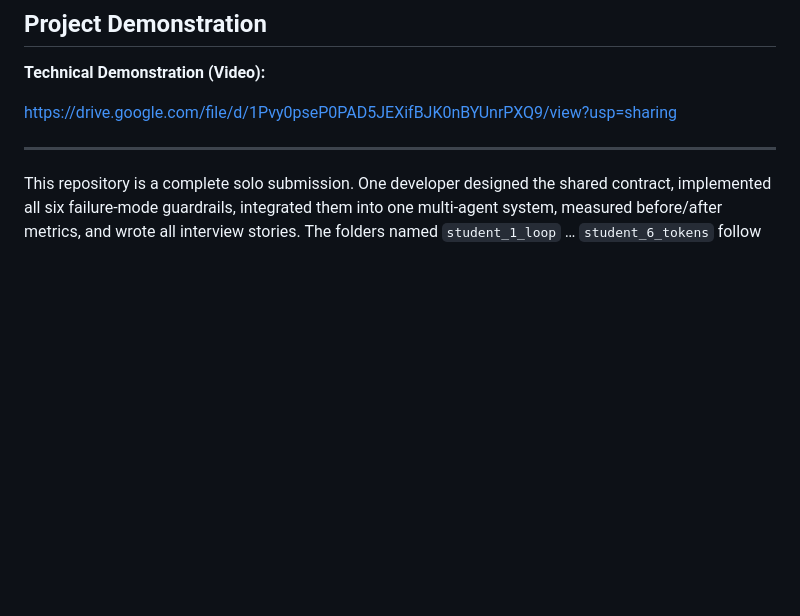
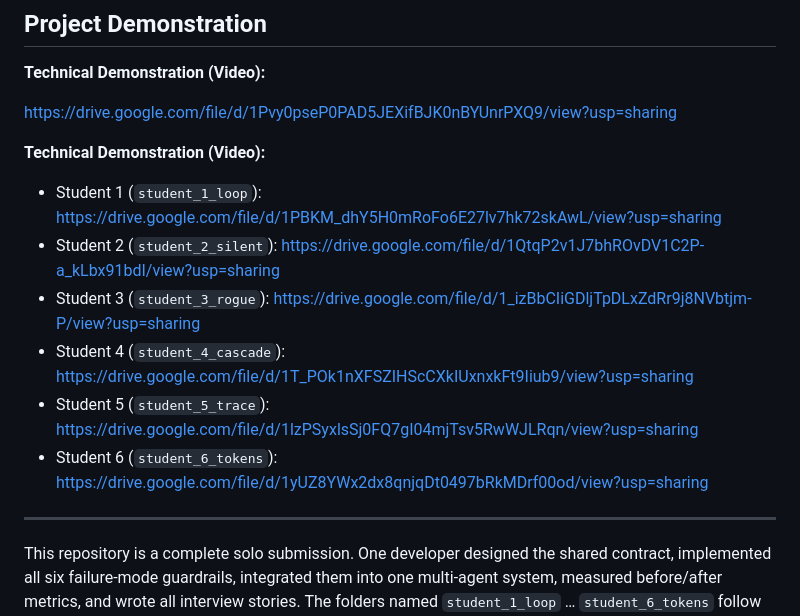
Before and after one commit to Audrey2023uh/group-7-orchestrator-academic-research-assistant, a Markdown page: README.md, the part around the change. GitHub-like rendering; blank space fills up the shorter version.

Commit message:
Add six student video demo Drive links under Technical Demonstration.
Co-authored-by: Cursor <cursoragent@cursor.com>

```diff
--- a/README.md
+++ b/README.md
@@ -7,6 +7,15 @@
 **Technical Demonstration (Video):**
 
 https://drive.google.com/file/d/1Pvy0pseP0PAD5JEXifBJK0nBYUnrPXQ9/view?usp=sharing
+
+**Technical Demonstration (Video):**
+
+- Student 1 (`student_1_loop`): https://drive.google.com/file/d/1PBKM_dhY5H0mRoFo6E27lv7hk72skAwL/view?usp=sharing
+- Student 2 (`student_2_silent`): https://drive.google.com/file/d/1QtqP2v1J7bhROvDV1C2P-a_kLbx91bdI/view?usp=sharing
+- Student 3 (`student_3_rogue`): https://drive.google.com/file/d/1_izBbCIiGDljTpDLxZdRr9j8NVbtjm-P/view?usp=sharing
+- Student 4 (`student_4_cascade`): https://drive.google.com/file/d/1T_POk1nXFSZIHScCXkIUxnxkFt9Iiub9/view?usp=sharing
+- Student 5 (`student_5_trace`): https://drive.google.com/file/d/1lzPSyxlsSj0FQ7gI04mjTsv5RwWJLRqn/view?usp=sharing
+- Student 6 (`student_6_tokens`): https://drive.google.com/file/d/1yUZ8YWx2dx8qnjqDt0497bRkMDrf00od/view?usp=sharing
 
 ---
 
```
